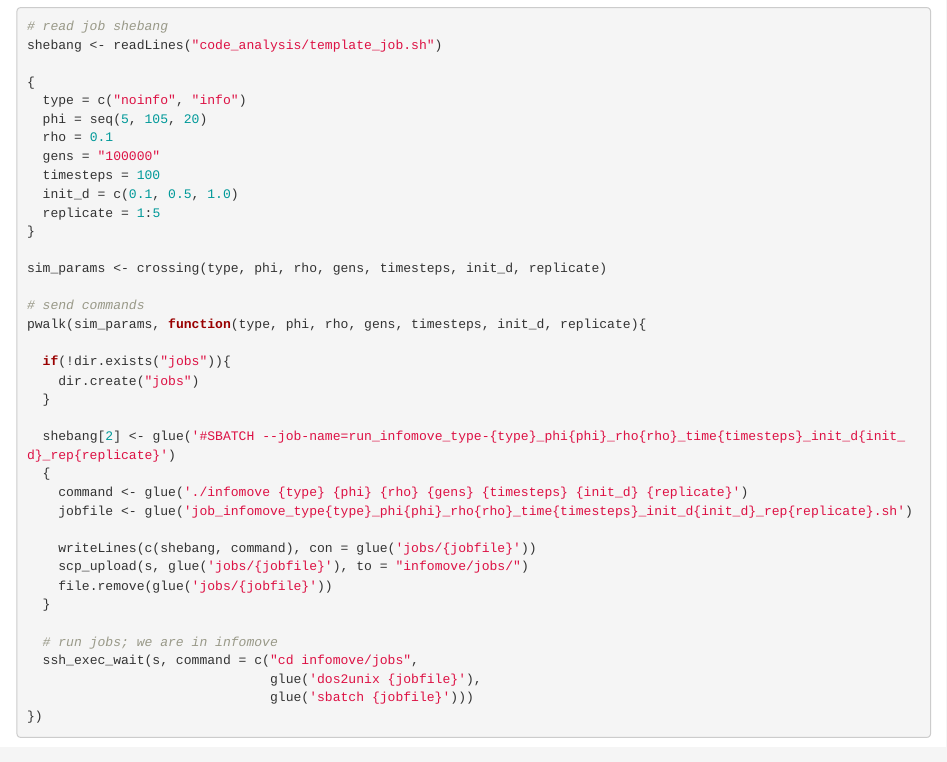
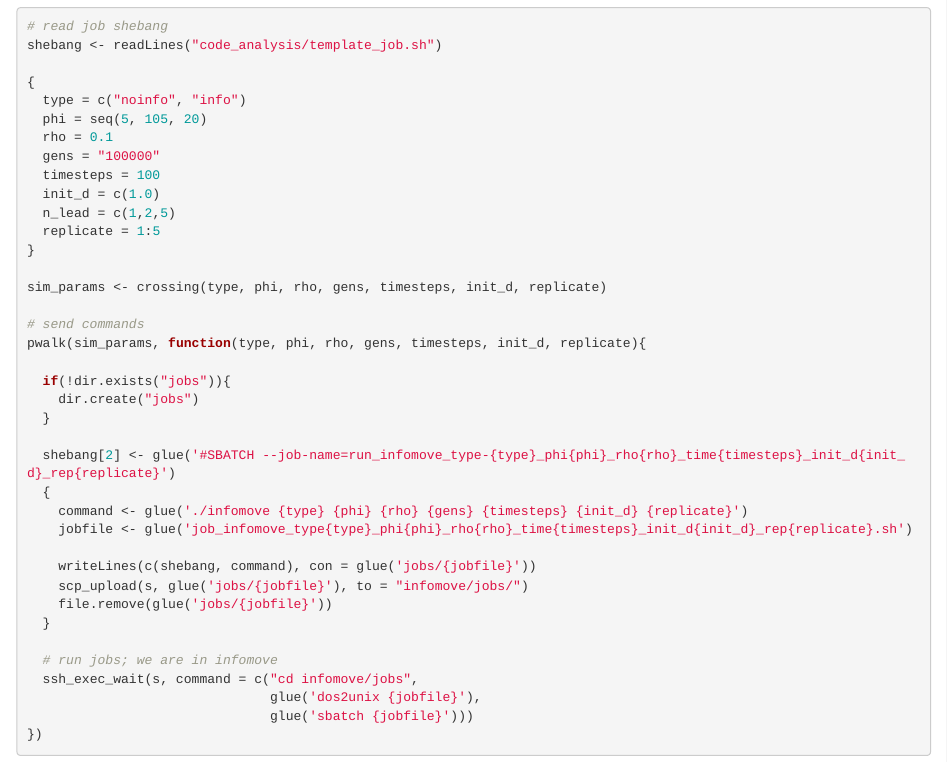
Before and after one commit to pratikunterwegs/infomove-eco, an R Markdown document (01_run_on_cluster.rmd): the page in a window 1100 px wide, from 830 px down. Rendered offline with R 4.5, knitr and Pandoc, with nearby package versions; some code elsewhere in the file could not run offline.

Commit message:
udpate for limited leaders

```diff
--- a/01_run_on_cluster.rmd
+++ b/01_run_on_cluster.rmd
@@ -57,7 +57,8 @@ shebang <- readLines("code_analysis/template_job.sh")
   rho = 0.1
   gens = "100000"
   timesteps = 100
-  init_d = c(0.1, 0.5, 1.0)
+  init_d = c(1.0)
+  n_lead = c(1,2,5)
   replicate = 1:5
 }
 
```
Also changed, not shown: 4 other files.
